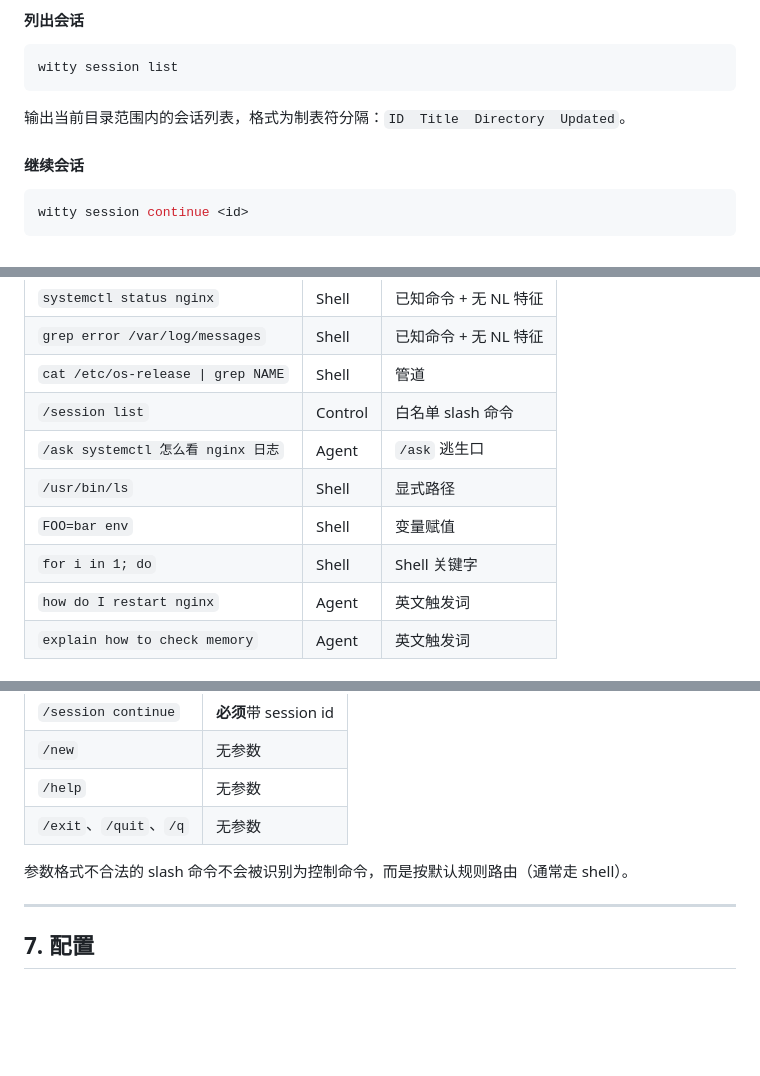
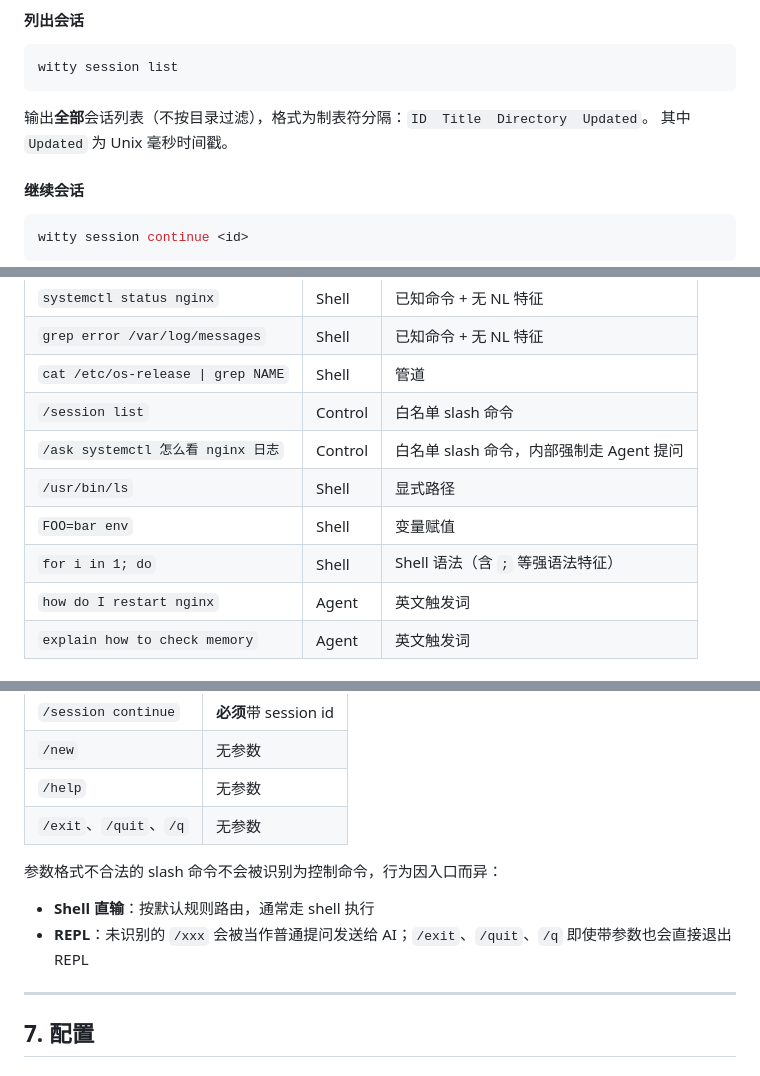
Before and after one commit to openeuler-mirror/euler-copilot-shell, a Markdown page: docs/usage.md, 3 parts joined by grey strips. GitHub-like rendering; blank space fills up the shorter version.

````diff
--- a/docs/usage.md
+++ b/docs/usage.md
@@ -274,7 +274,8 @@ RPM 安装后已通过 `/etc/profile.d/witty.sh` 自动完成集成，一般无
 witty session list
 ```
 
-输出当前目录范围内的会话列表，格式为制表符分隔：`ID  Title  Directory  Updated`。
+输出**全部**会话列表（不按目录过滤），格式为制表符分隔：`ID  Title  Directory  Updated`。
+其中 `Updated` 为 Unix 毫秒时间戳。
 
 #### 继续会话
 
@@ -332,10 +333,10 @@ Shell 集成通过 Bash 的 `DEBUG` trap（配合 `extdebug` 选项）实现。
 | `grep error /var/log/messages` | Shell | 已知命令 + 无 NL 特征 |
 | `cat /etc/os-release \| grep NAME` | Shell | 管道 |
 | `/session list` | Control | 白名单 slash 命令 |
-| `/ask systemctl 怎么看 nginx 日志` | Agent | `/ask` 逃生口 |
+| `/ask systemctl 怎么看 nginx 日志` | Control | 白名单 slash 命令，内部强制走 Agent 提问 |
 | `/usr/bin/ls` | Shell | 显式路径 |
 | `FOO=bar env` | Shell | 变量赋值 |
-| `for i in 1; do` | Shell | Shell 关键字 |
+| `for i in 1; do` | Shell | Shell 语法（含 `;` 等强语法特征） |
 | `how do I restart nginx` | Agent | 英文触发词 |
 | `explain how to check memory` | Agent | 英文触发词 |
 
@@ -507,7 +508,10 @@ Select variant for deepseek/deepseek-v4-flash:
 | `/help` | 无参数 |
 | `/exit`、`/quit`、`/q` | 无参数 |
 
-参数格式不合法的 slash 命令不会被识别为控制命令，而是按默认规则路由（通常走 shell）。
+参数格式不合法的 slash 命令不会被识别为控制命令，行为因入口而异：
+
+- **Shell 直输**：按默认规则路由，通常走 shell 执行
+- **REPL**：未识别的 `/xxx` 会被当作普通提问发送给 AI；`/exit`、`/quit`、`/q` 即使带参数也会直接退出 REPL
 
 ---
 
````
Also changed, not shown: other parts of docs/usage.md (+21 -10 lines).
